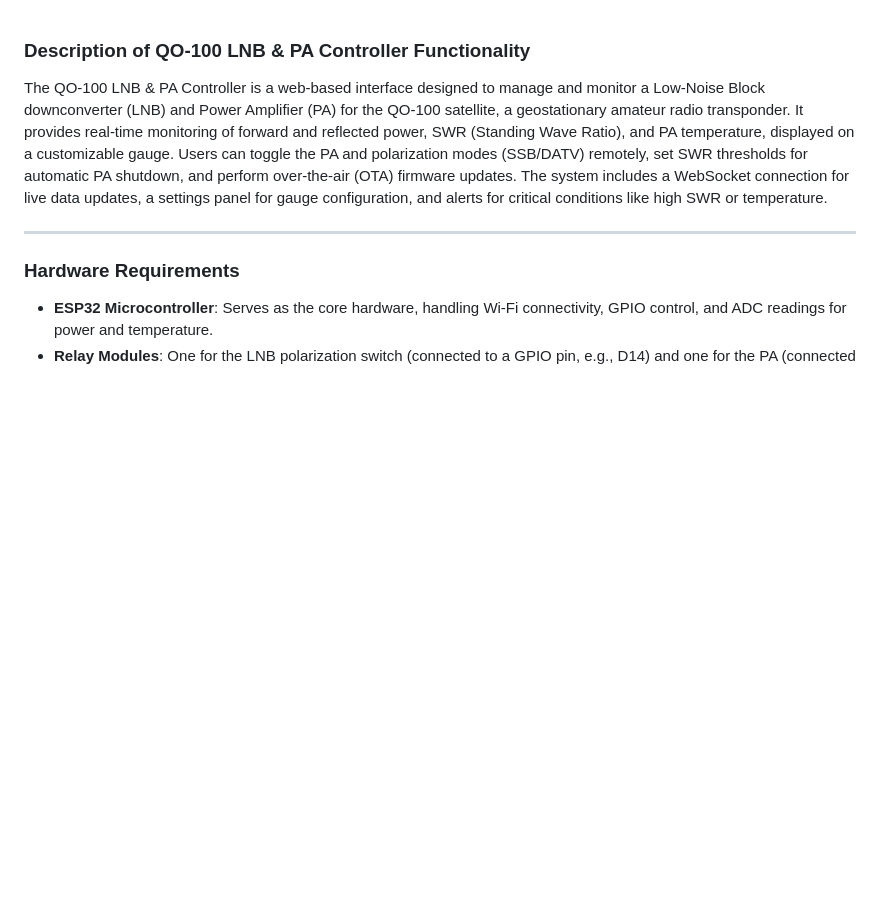
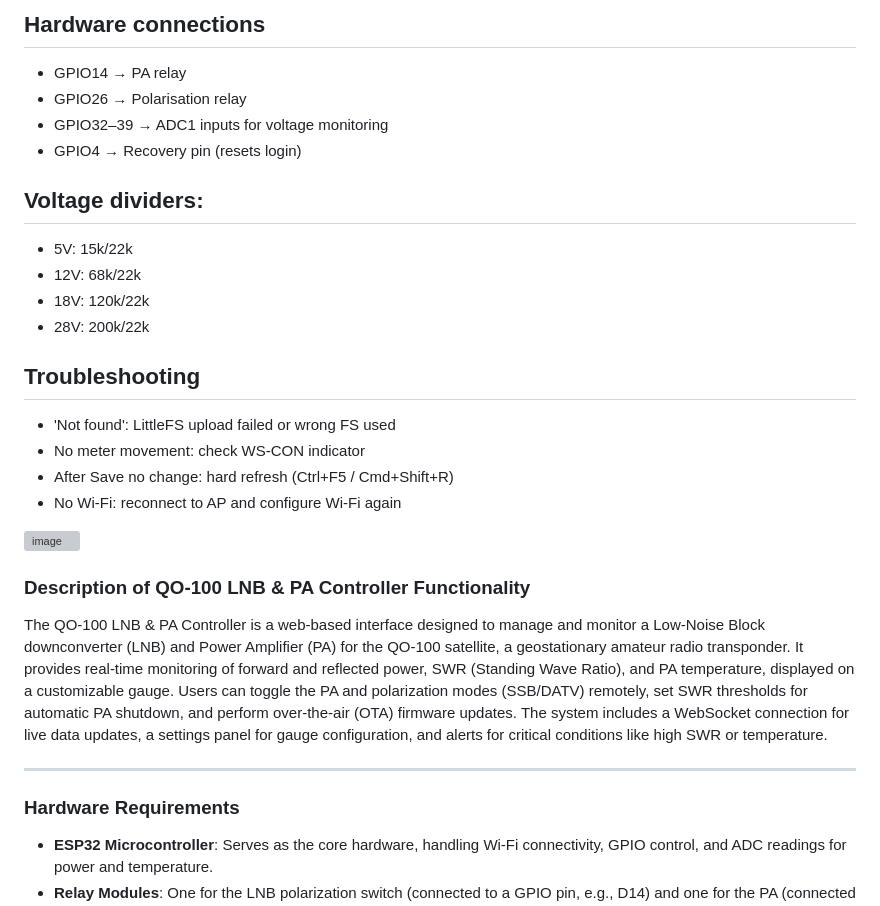
Before and after one commit to videobuff/QO-100-LNB-PA-controller, a Markdown page: README.md, the part around one of its changes. Rendered like a GitHub page; blank space fills up the shorter version; grey boxes are pictures that could not be loaded.

Commit message:
Update README.md
Re design of the arduino code and over to arduyino IDE 2.3.6 and LittleFS

```diff
--- a/README.md
+++ b/README.md
@@ -1,3 +40,22 @@
+## Hardware connections
+- GPIO14 → PA relay
+- GPIO26 → Polarisation relay
+- GPIO32–39 → ADC1 inputs for voltage monitoring
+- GPIO4 → Recovery pin (resets login)
+## Voltage dividers:
+- 5V: 15k/22k
+- 12V: 68k/22k
+- 18V: 120k/22k
+- 28V: 200k/22k
+## Troubleshooting
+- 'Not found': LittleFS upload failed or wrong FS used
+- No meter movement: check WS-CON indicator
+- After Save no change: hard refresh (Ctrl+F5 / Cmd+Shift+R)
+- No Wi-Fi: reconnect to AP and configure Wi-Fi again
+<img width="470" height="645" alt="image" src="https://github.com/user-attachments/assets/2b751308-c706-4048-98b4-ca1817e95ebb" />
+
+
+
 ### Description of QO-100 LNB & PA Controller Functionality
 
 The QO-100 LNB & PA Controller is a web-based interface designed to manage and monitor a Low-Noise Block downconverter (LNB) and Power Amplifier (PA) for the QO-100 satellite, a geostationary amateur radio transponder. It provides real-time monitoring of forward and reflected power, SWR (Standing Wave Ratio), and PA temperature, displayed on a customizable gauge. Users can toggle the PA and polarization modes (SSB/DATV) remotely, set SWR thresholds for automatic PA shutdown, and perform over-the-air (OTA) firmware updates. The system includes a WebSocket connection for live data updates, a settings panel for gauge configuration, and alerts for critical conditions like high SWR or temperature.
```
Also changed, not shown: other parts of README.md (+39 -0 lines).
